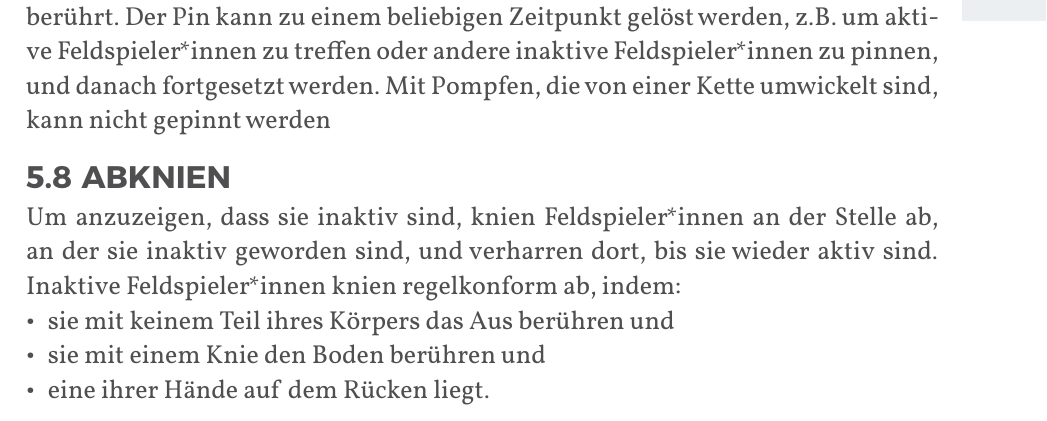
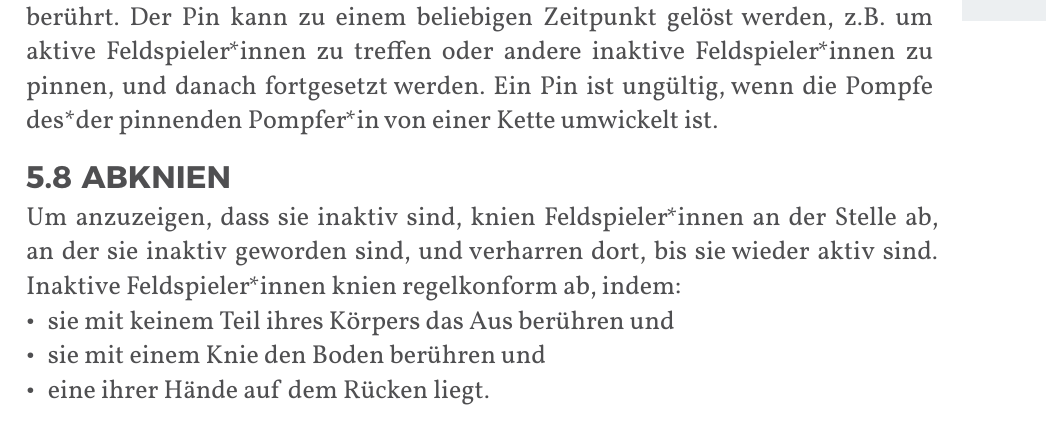
Before and after one commit to JuggerGermany/Regelwerk, a Typst document (typst/regelwerk.typ, which reads typst/regeln/pinnen.typ): part of page 31 of 37, cut so that both start at the same text. Compiled offline with Typst 0.15.

Commit message:
formulierung ungültig bei Pin an regelwerk angleichen

```diff
--- a/typst/regeln/pinnen.typ
+++ b/typst/regeln/pinnen.typ
@@ -4,4 +4,4 @@ Aktive Nahpompfer*innen dürfen höchstens eine*n inaktive*n regelkonform abkni
 Dadurch verhindern sie, dass dieser*diese wieder aktiv wird.
 Der Pin besteht, solange die Pompfe auf diese Weise den*die inaktive*n Feldspieler*in berührt.
 Der Pin kann zu einem beliebigen Zeitpunkt gelöst werden, z.B. um aktive Feldspieler*innen zu treffen oder andere inaktive Feldspieler*innen zu pinnen, und danach fortgesetzt werden.
-Mit Pompfen, die von einer Kette umwickelt sind, kann nicht gepinnt werden
+Ein Pin ist ungültig, wenn die Pompfe des*der pinnenden Pompfer*in von einer Kette umwickelt ist.
```
